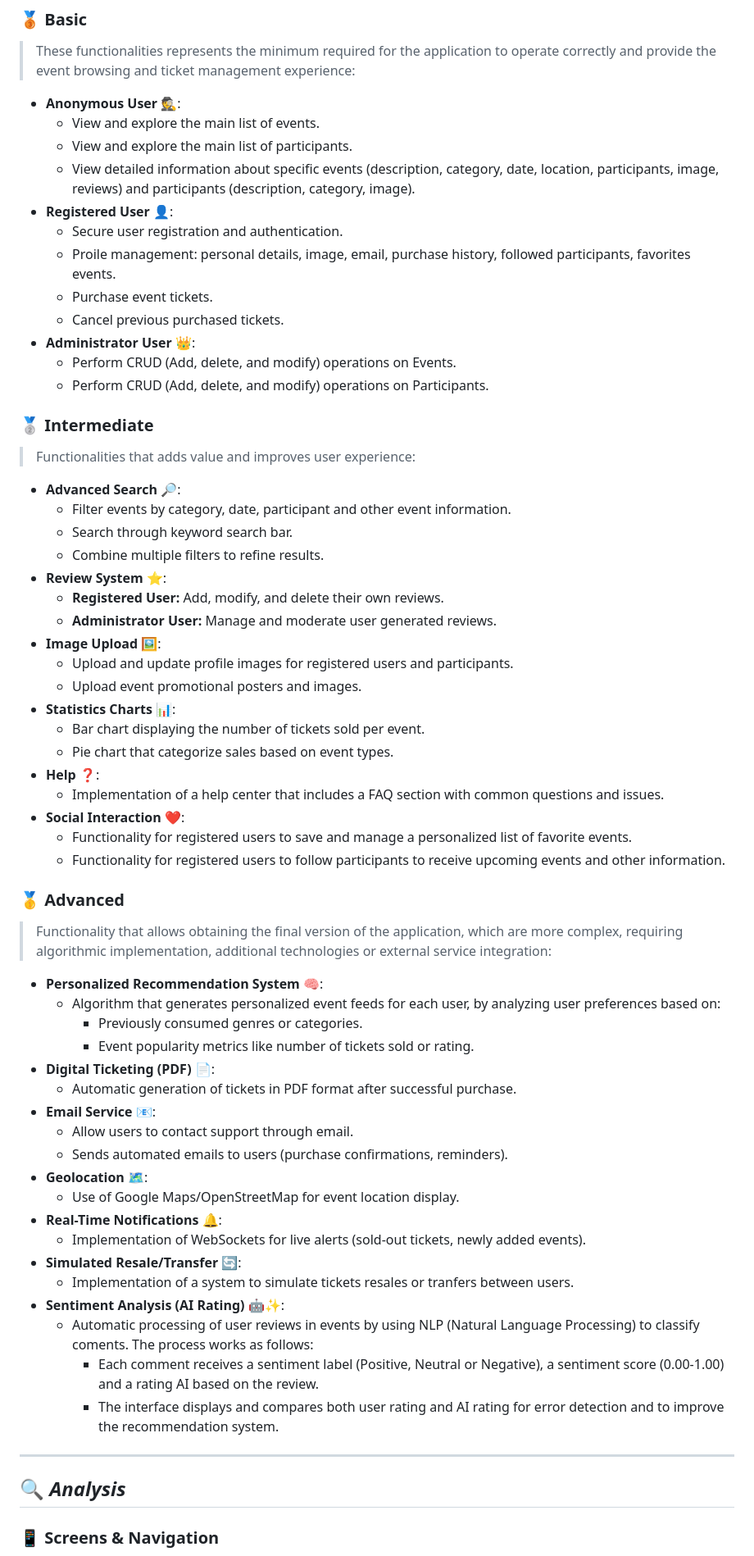
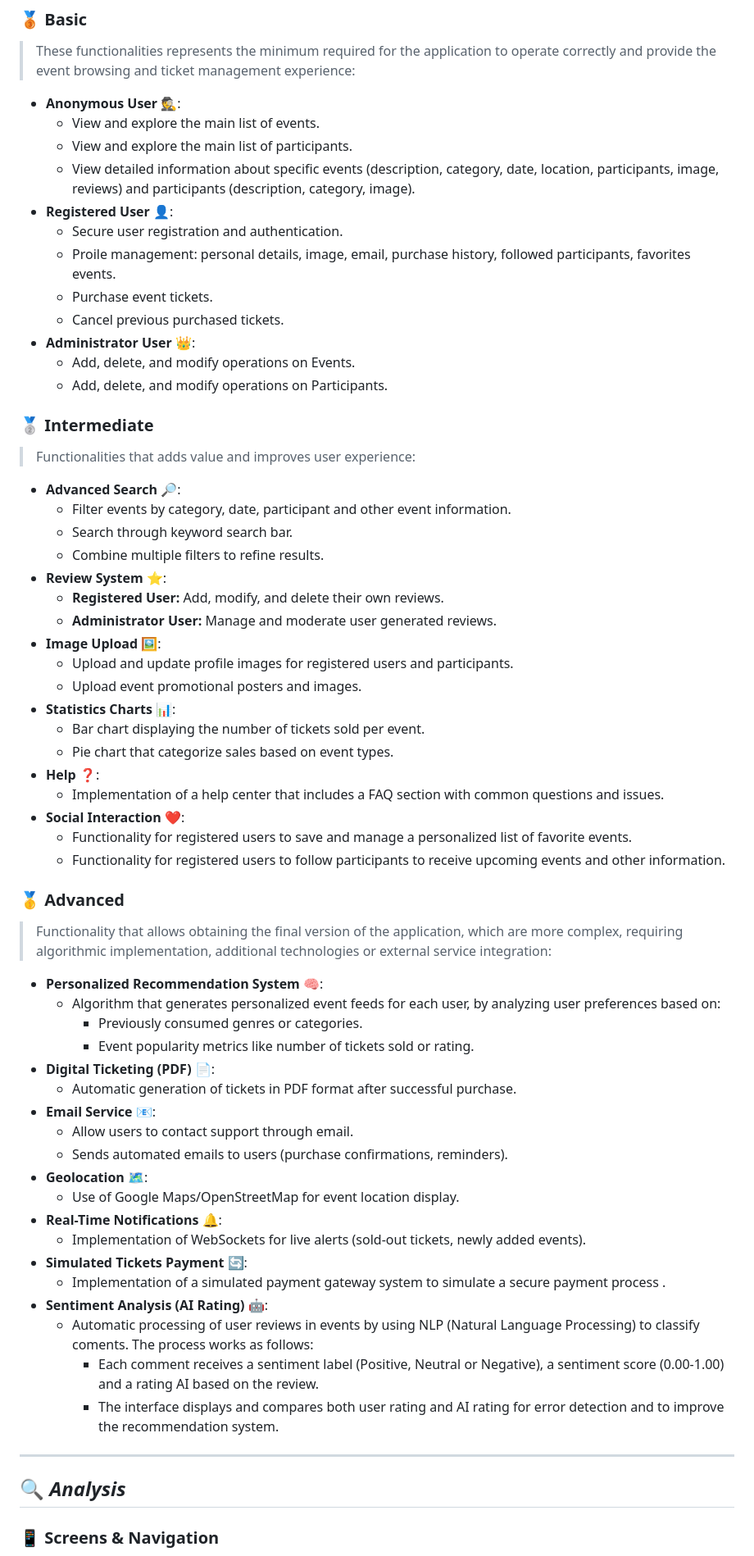
Before and after one commit to codeurjc-students/2025-GoEventsNow, a Markdown page: README.md, the part around one of its changes. Shown at 82% size. GitHub-like rendering.

```diff
--- a/README.md
+++ b/README.md
@@ -117,69 +102,68 @@
 > These functionalities represents the minimum required for the application to operate correctly and provide the event browsing and ticket management experience:
 
 - **Anonymous User** 🕵️:
-    * View and explore the main list of events.
-    * View and explore the main list of participants.
-    * View detailed information about specific events (description, category, date, location, participants, image, reviews) and participants (description, category, image).
+    - View and explore the main list of events.
+    - View and explore the main list of participants.
+    - View detailed information about specific events (description, category, date, location, participants, image, reviews) and participants (description, category, image).
 - **Registered User** 👤:
-    * Secure user registration and authentication.
-    * Proile management: personal details, image, email, purchase history, followed participants, favorites events.
-    * Purchase event tickets.
-    * Cancel previous purchased tickets.
+    - Secure user registration and authentication.
+    - Proile management: personal details, image, email, purchase history, followed participants, favorites events.
+    - Purchase event tickets.
+    - Cancel previous purchased tickets.
 - **Administrator User** 👑:
-    * Perform CRUD (Add, delete, and modify) operations on Events.
-    * Perform CRUD (Add, delete, and modify) operations on Participants.
+    - Add, delete, and modify operations on Events.
+    - Add, delete, and modify operations on Participants.
 
 ### 🥈 **Intermediate**
 
 > Functionalities that adds value and improves user experience:
 
-* **Advanced Search** 🔎:
-    * Filter events by category, date, participant and other event information.
-    * Search through keyword search bar.
-    * Combine multiple filters to refine results.
-* **Review System** ⭐:
-    * **Registered User:** Add, modify, and delete their own reviews.
-    * **Administrator User:** Manage and moderate user generated reviews.
-* **Image Upload** 🖼️:
-    * Upload and update profile images for registered users and participants.
-    * Upload event promotional posters and images.
-* **Statistics Charts** 📊:
-    * Bar chart displaying the number of tickets sold per event.
-    * Pie chart that categorize sales based on event types.
-* **Help** ❓:
-    * Implementation of a help center that includes a FAQ section with common questions and issues.
-* **Social Interaction** ❤️:
-    * Functionality for registered users to save and manage a personalized list of favorite events.
-    * Functionality for registered users to follow participants to receive upcoming events and other information.
+- **Advanced Search** 🔎:
+    - Filter events by category, date, participant and other event information.
+    - Search through keyword search bar.
+    - Combine multiple filters to refine results.
+- **Review System** ⭐:
+    - **Registered User:** Add, modify, and delete their own reviews.
+    - **Administrator User:** Manage and moderate user generated reviews.
+- **Image Upload** 🖼️:
+    - Upload and update profile images for registered users and participants.
+    - Upload event promotional posters and images.
+- **Statistics Charts** 📊:
+    - Bar chart displaying the number of tickets sold per event.
+    - Pie chart that categorize sales based on event types.
+- **Help** ❓:
+    - Implementation of a help center that includes a FAQ section with common questions and issues.
+- **Social Interaction** ❤️:
+    - Functionality for registered users to save and manage a personalized list of favorite events.
+    - Functionality for registered users to follow participants to receive upcoming events and other information.
 
 ### 🥇 **Advanced**
 
 > Functionality that allows obtaining the final version of the application, which are more complex, requiring algorithmic implementation, additional technologies or external service integration:
 
-* **Personalized Recommendation System** 🧠:
-    * Algorithm that generates personalized event feeds for each user, by analyzing user preferences based on:
-        * Previously consumed genres or categories.
-        * Event popularity metrics like number of tickets sold or rating.
-* **Digital Ticketing (PDF)** 📄:
-    * Automatic generation of tickets in PDF format after successful purchase.
-* **Email Service** 📧:
-    * Allow users to contact support through email.
-    * Sends automated emails to users (purchase confirmations, reminders).
-* **Geolocation** 🗺️:
-    * Use of Google Maps/OpenStreetMap for event location display.
-* **Real-Time Notifications** 🔔:
-    * Implementation of WebSockets for live alerts (sold-out tickets, newly added events).
-* **Simulated Resale/Transfer** 🔄:
-    * Implementation of a system to simulate tickets resales or tranfers between users.
-* **Sentiment Analysis (AI Rating)** 🤖✨:
-    * Automatic processing of user reviews in events by using NLP (Natural Language Processing) to classify coments. The process works as follows:
-        * Each comment receives a sentiment label (Positive, Neutral or Negative), a sentiment score (0.00-1.00) and a rating AI based on the review.
-        * The interface displays and compares both user rating and AI rating for error detection and to improve the recommendation system.
+- **Personalized Recommendation System** 🧠:
+    - Algorithm that generates personalized event feeds for each user, by analyzing user preferences based on:
+        - Previously consumed genres or categories.
+        - Event popularity metrics like number of tickets sold or rating.
+- **Digital Ticketing (PDF)** 📄:
+    - Automatic generation of tickets in PDF format after successful purchase.
+- **Email Service** 📧:
+    - Allow users to contact support through email.
+    - Sends automated emails to users (purchase confirmations, reminders).
+- **Geolocation** 🗺️:
+    - Use of Google Maps/OpenStreetMap for event location display.
+- **Real-Time Notifications** 🔔:
+    - Implementation of WebSockets for live alerts (sold-out tickets, newly added events).
+- **Simulated Tickets Payment** 🔄:
+    - Implementation of a simulated payment gateway system to simulate a secure payment process .
+- **Sentiment Analysis (AI Rating)** 🤖:
+    - Automatic processing of user reviews in events by using NLP (Natural Language Processing) to classify coments. The process works as follows:
+        - Each comment receives a sentiment label (Positive, Neutral or Negative), a sentiment score (0.00-1.00) and a rating AI based on the review.
+        - The interface displays and compares both user rating and AI rating for error detection and to improve the recommendation system.
 
 ---
 
 ## 🔍 *Analysis*
-
 
 ### 📱 **Screens & Navigation**
 
```
Also changed, not shown: other parts of README.md (+43 -56 lines).
